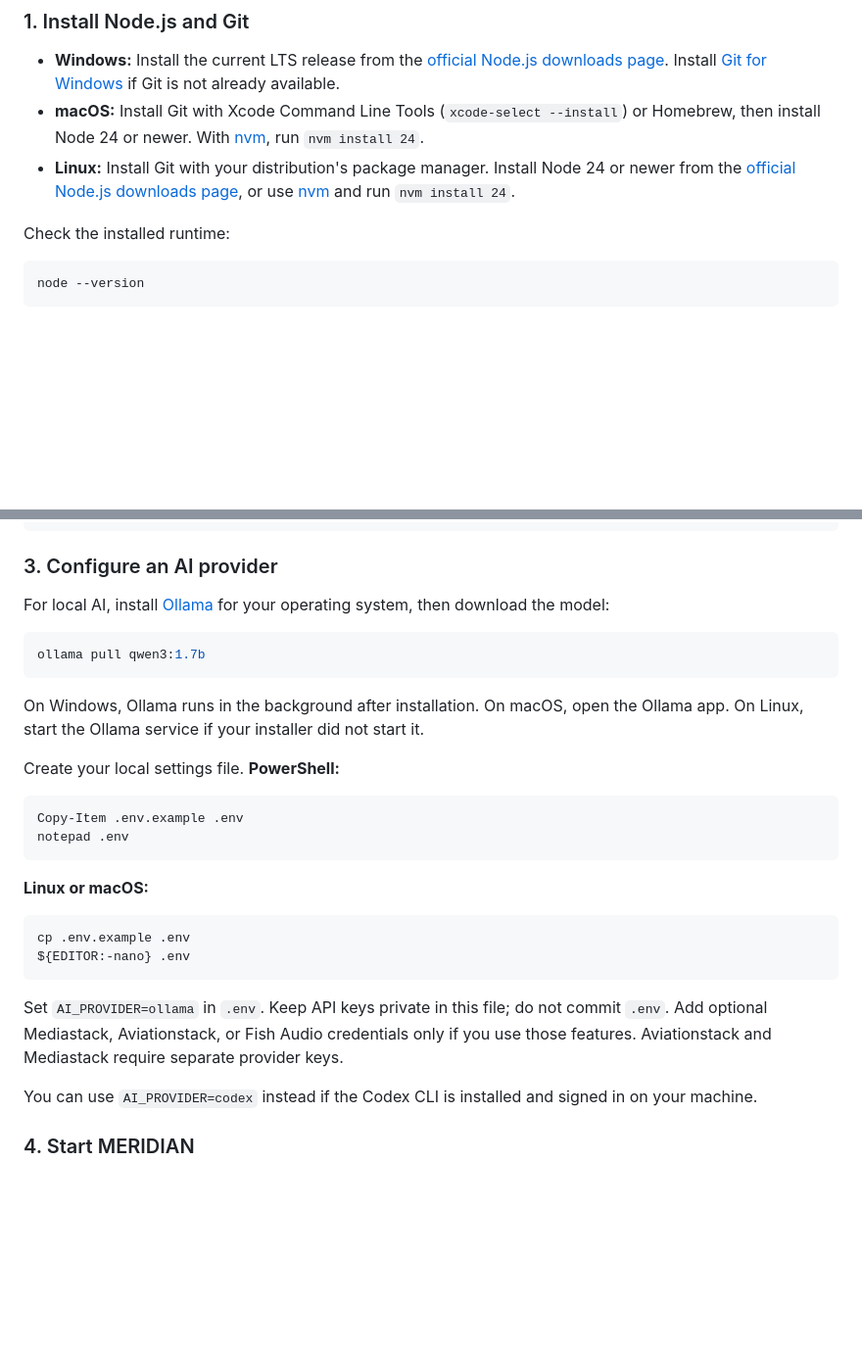
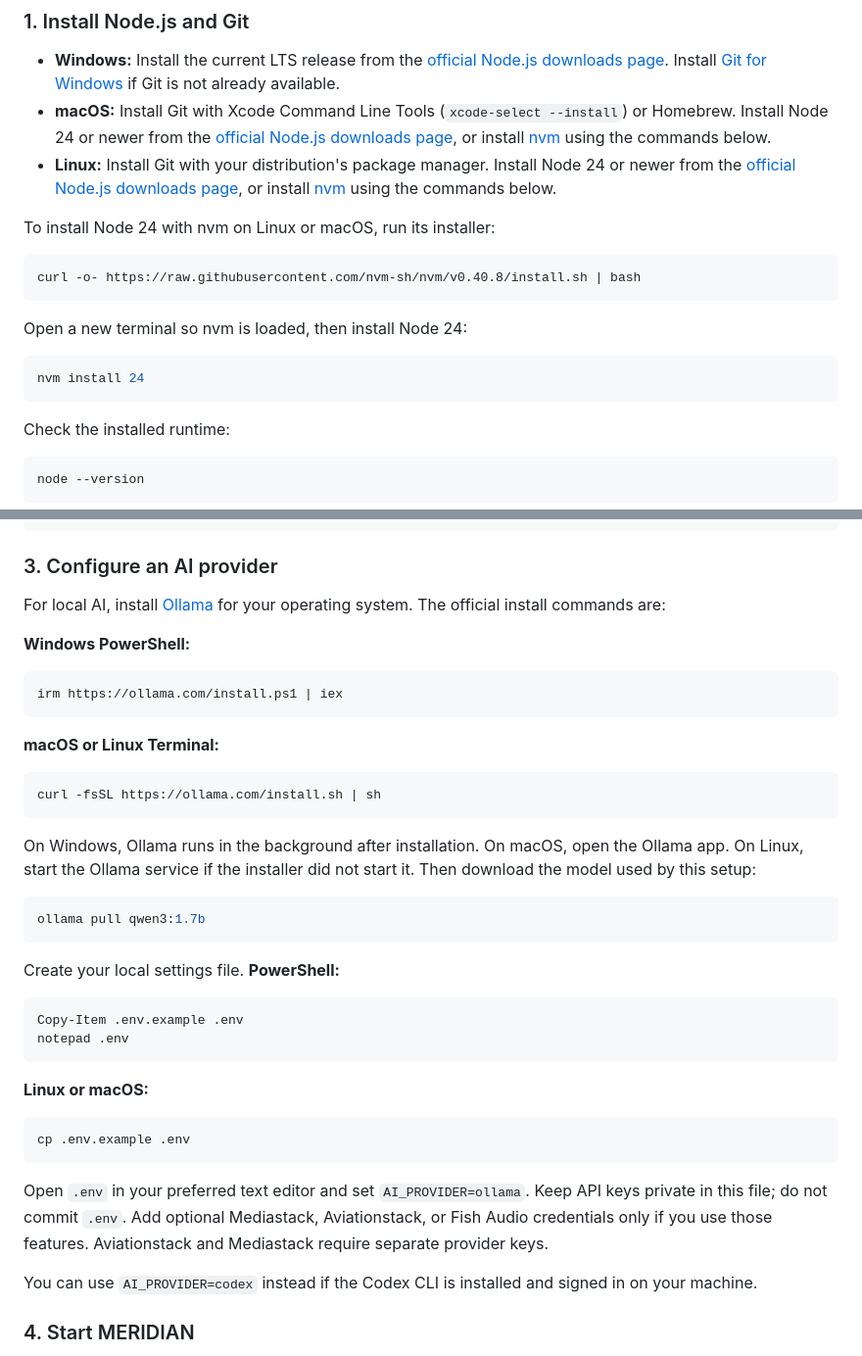
Before and after one commit to mafia999011-hue/meridian-personal-assistant, a Markdown page: README.md, 2 parts joined by grey strips. Shown at 98% size. Drawn GitHub-style; blank space fills up the shorter version.

Commit message:
Make platform setup steps executable

````diff
--- a/README.md
+++ b/README.md
@@ -9,8 +9,20 @@ MERIDIAN requires Git and Node.js 24 or newer. Node 24 is the minimum supported
 ### 1. Install Node.js and Git
 
 - **Windows:** Install the current LTS release from the [official Node.js downloads page](https://nodejs.org/en/download). Install [Git for Windows](https://git-scm.com/download/win) if Git is not already available.
-- **macOS:** Install Git with Xcode Command Line Tools (`xcode-select --install`) or Homebrew, then install Node 24 or newer. With [nvm](https://github.com/nvm-sh/nvm), run `nvm install 24`.
-- **Linux:** Install Git with your distribution's package manager. Install Node 24 or newer from the [official Node.js downloads page](https://nodejs.org/en/download), or use [nvm](https://github.com/nvm-sh/nvm) and run `nvm install 24`.
+- **macOS:** Install Git with Xcode Command Line Tools (`xcode-select --install`) or Homebrew. Install Node 24 or newer from the [official Node.js downloads page](https://nodejs.org/en/download), or install [nvm](https://github.com/nvm-sh/nvm) using the commands below.
+- **Linux:** Install Git with your distribution's package manager. Install Node 24 or newer from the [official Node.js downloads page](https://nodejs.org/en/download), or install [nvm](https://github.com/nvm-sh/nvm) using the commands below.
+
+To install Node 24 with nvm on Linux or macOS, run its installer:
+
+```sh
+curl -o- https://raw.githubusercontent.com/nvm-sh/nvm/v0.40.8/install.sh | bash
+```
+
+Open a new terminal so nvm is loaded, then install Node 24:
+
+```sh
+nvm install 24
+```
 
 Check the installed runtime:
 
@@ -31,13 +43,25 @@ cd meridian-personal-assistant
 
 ### 3. Configure an AI provider
 
-For local AI, install [Ollama](https://ollama.com/download) for your operating system, then download the model:
+For local AI, install [Ollama](https://ollama.com/download) for your operating system. The official install commands are:
+
+**Windows PowerShell:**
+
+```powershell
+irm https://ollama.com/install.ps1 | iex
+```
+
+**macOS or Linux Terminal:**
+
+```sh
+curl -fsSL https://ollama.com/install.sh | sh
+```
+
+On Windows, Ollama runs in the background after installation. On macOS, open the Ollama app. On Linux, start the Ollama service if the installer did not start it. Then download the model used by this setup:
 
 ```sh
 ollama pull qwen3:1.7b
 ```
-
-On Windows, Ollama runs in the background after installation. On macOS, open the Ollama app. On Linux, start the Ollama service if your installer did not start it.
 
 Create your local settings file. **PowerShell:**
 
@@ -50,10 +74,9 @@ notepad .env
 
 ```sh
 cp .env.example .env
-${EDITOR:-nano} .env
 ```
 
-Set `AI_PROVIDER=ollama` in `.env`. Keep API keys private in this file; do not commit `.env`. Add optional Mediastack, Aviationstack, or Fish Audio credentials only if you use those features. Aviationstack and Mediastack require separate provider keys.
+Open `.env` in your preferred text editor and set `AI_PROVIDER=ollama`. Keep API keys private in this file; do not commit `.env`. Add optional Mediastack, Aviationstack, or Fish Audio credentials only if you use those features. Aviationstack and Mediastack require separate provider keys.
 
 You can use `AI_PROVIDER=codex` instead if the Codex CLI is installed and signed in on your machine.
 
````
